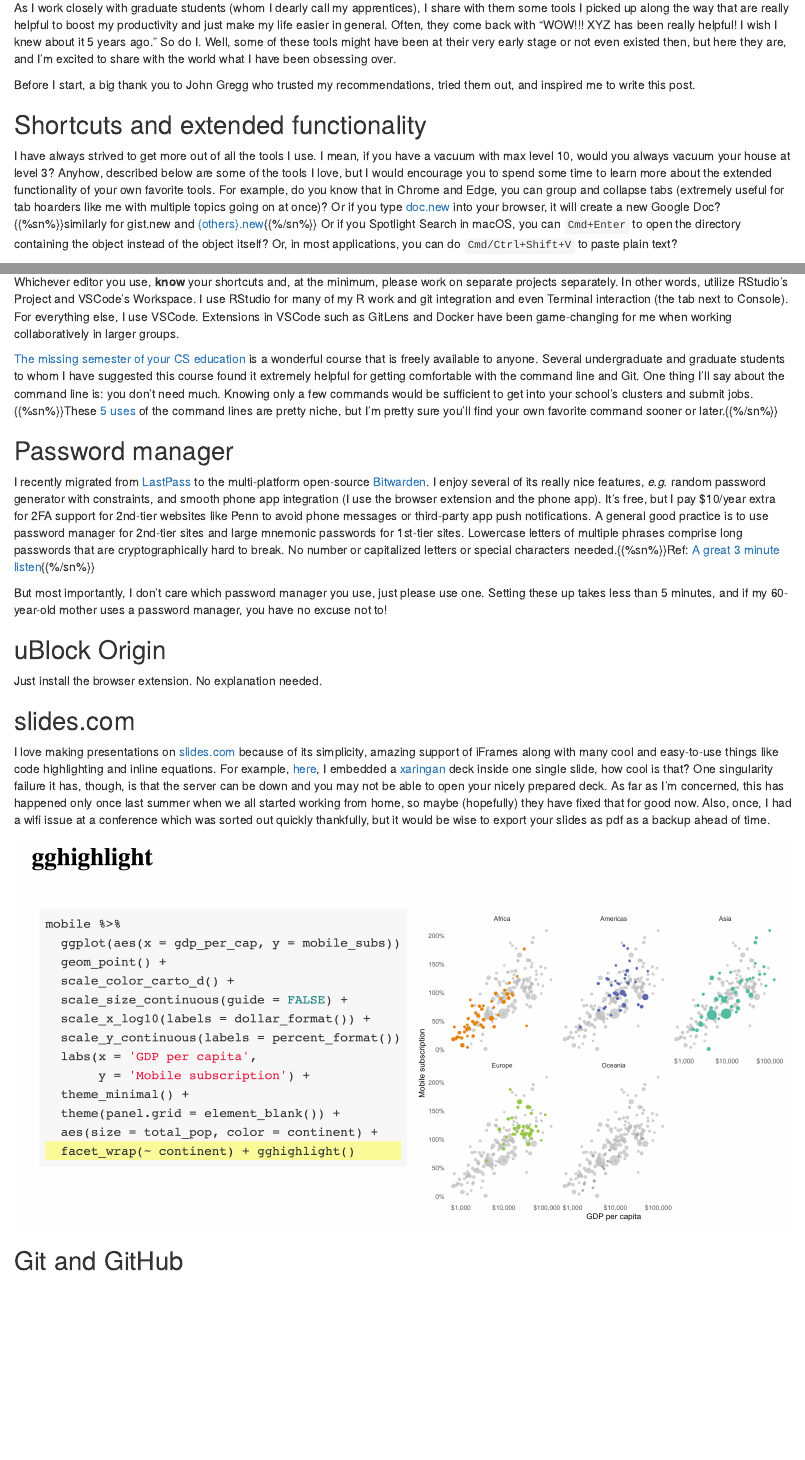
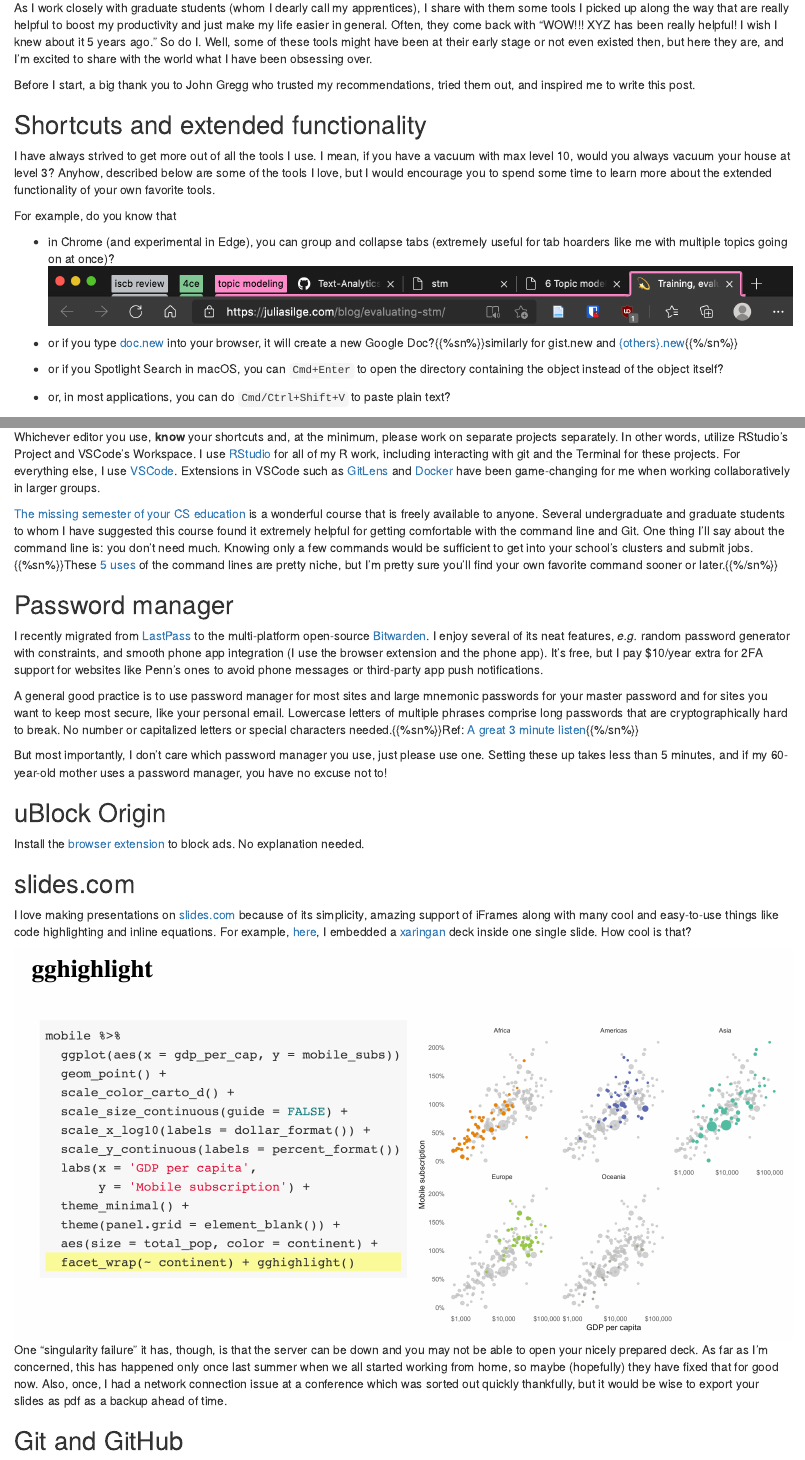
Before and after one commit to trangdata/trang1618, an R Markdown document (content/blog/2021-03-06_9-things/index.Rmd): the page in a window 1100 px wide, from 130 px down, and a second part further down, joined at a grey line. Rendered offline with R 4.5, knitr and Pandoc, with nearby package versions; drawn as R Markdown's standard HTML page in place of the format the file asks for.

Commit message:
some edits

```diff
--- a/content/blog/2021-03-06_9-things/index.Rmd
+++ b/content/blog/2021-03-06_9-things/index.Rmd
@@ -17,7 +17,7 @@
 I share with them some tools I picked up along the way that are really helpful to boost my productivity and just make my life easier in general.
 Often, they come back with "WOW!!! XYZ has been really helpful! I wish I knew about it 5 years ago."
 So do I.
-Well, some of these tools might have been at their very early stage or not even existed then, but here they are, and I'm excited to share with the world what I have been obsessing over.
+Well, some of these tools might have been at their early stage or not even existed then, but here they are, and I'm excited to share with the world what I have been obsessing over.
 
 Before I start, a big thank you to John Gregg who trusted my recommendations, tried them out, and inspired me to write this post.
 
@@ -26,10 +26,17 @@
 I have always strived to get more out of all the tools I use.
 I mean, if you have a vacuum with max level 10, would you always vacuum your house at level 3?
 Anyhow, described below are some of the tools I love, but I would encourage you to spend some time to learn more about the extended functionality of your own favorite tools.
-For example, do you know that in Chrome and Edge, you can group and collapse tabs (extremely useful for tab hoarders like me with multiple topics going on at once)?
-Or if you type [doc.new](https://doc.new) into your browser, it will create a new Google Doc?{{%sn%}}similarly for gist.new and [{others}.new](https://whats.new/shortcuts/){{%/sn%}}
-Or if you Spotlight Search in macOS, you can `Cmd+Enter` to open the directory containing the object instead of the object itself?
-Or, in most applications, you can do `Cmd/Ctrl+Shift+V` to paste plain text?
+
+For example, do you know that
+
+- in Chrome (and experimental in Edge), you can group and collapse tabs (extremely useful for tab hoarders like me with multiple topics going on at once)?
+![](group-tabs.png){width=100%}
+
+- or if you type [doc.new](https://doc.new) into your browser, it will create a new Google Doc?{{%sn%}}similarly for gist.new and [{others}.new](https://whats.new/shortcuts/){{%/sn%}}
+
+- or if you Spotlight Search in macOS, you can `Cmd+Enter` to open the directory containing the object instead of the object itself?
+
+- or, in most applications, you can do `Cmd/Ctrl+Shift+V` to paste plain text?
 
 So, I encourage you to do the same.
 Find cheat sheets.
@@ -44,9 +51,9 @@
 
 Whichever editor you use, **know** your shortcuts and, at the minimum, please work on separate projects separately.
 In other words, utilize RStudio's Project and VSCode's Workspace.
-I use RStudio for many of my R work and git integration and even Terminal interaction (the tab next to Console).
-For everything else, I use VSCode.
-Extensions in VSCode such as GitLens and Docker have been game-changing for me when working collaboratively in larger groups.
+I use [RStudio](https://rstudio.com/) for all of my R work, including interacting with git and the Terminal for these projects.
+For everything else, I use [VSCode](https://code.visualstudio.com/).
+Extensions in VSCode such as [GitLens](https://marketplace.visualstudio.com/items?itemName=eamodio.gitlens) and [Docker](https://marketplace.visualstudio.com/items?itemName=ms-azuretools.vscode-docker) have been game-changing for me when working collaboratively in larger groups.
 
 [The missing semester of your CS education](https://missing.csail.mit.edu/) is a wonderful course that is freely available to anyone. Several undergraduate and graduate students to whom I have suggested this course found it extremely helpful for getting comfortable with the command line and Git.
 One thing I'll say about the command line is: you don't need much.
@@ -56,29 +63,33 @@
 ## Password manager
 
 I recently migrated from [LastPass](https://www.lastpass.com/) to the multi-platform open-source [Bitwarden](https://bitwarden.com/).
-I enjoy several of its really nice features, _e.g._ random password generator with constraints, and smooth phone app integration (I use the browser extension and the phone app).
-It's free, but I pay $10/year extra for 2FA support for 2nd-tier websites like Penn to avoid phone messages or third-party app push notifications.
-A general good practice is to use password manager for 2nd-tier sites and large mnemonic passwords for 1st-tier sites.
-Lowercase letters of multiple phrases comprise long passwords that are cryptographically hard to break. No number or capitalized letters or special characters needed.{{%sn%}}Ref: [A great 3 minute listen](https://www.npr.org/sections/alltechconsidered/2017/08/14/543434808/forget-tough-passwords-new-guidelines-make-it-simple){{%/sn%}}
+I enjoy several of its neat features, _e.g._ random password generator with constraints, and smooth phone app integration (I use the browser extension and the phone app).
+It's free, but I pay $10/year extra for 2FA support for websites like Penn's ones to avoid phone messages or third-party app push notifications.
+
+A general good practice is to use password manager for most sites and large mnemonic passwords for your master password and for sites you want to keep most secure, like your personal email.
+Lowercase letters of multiple phrases comprise long passwords that are cryptographically hard to break.
+No number or capitalized letters or special characters needed.{{%sn%}}Ref: [A great 3 minute listen](https://www.npr.org/sections/alltechconsidered/2017/08/14/543434808/forget-tough-passwords-new-guidelines-make-it-simple){{%/sn%}}
 
 But most importantly, I don't care which password manager you use, just please use one.
 Setting these up takes less than 5 minutes, and if my 60-year-old mother uses a password manager, you have no excuse not to!
 
 ## uBlock Origin
 
-Just install the browser extension.
+Install the [browser extension](https://chrome.google.com/webstore/detail/ublock-origin/cjpalhdlnbpafiamejdnhcphjbkeiagm) to block ads.
 No explanation needed.
 
 
 ## slides.com
 
 I love making presentations on [slides.com](https://slides.com/) because of its simplicity, amazing support of iFrames along with many cool and easy-to-use things like code highlighting and inline equations.
-For example, [here](https://slides.com/trang1618/take-a-sad-chart-and-make-it-better#/9), I embedded a [xaringan](https://slides.yihui.org/xaringan/) deck inside one single slide, how cool is that?
-One singularity failure it has, though, is that the server can be down and you may not be able to open your nicely prepared deck.
-As far as I'm concerned, this has happened only once last summer when we all started working from home, so maybe (hopefully) they have fixed that for good now.
-Also, once, I had a wifi issue at a conference which was sorted out quickly thankfully, but it would be wise to export your slides as pdf as a backup ahead of time.
+For example, [here](https://slides.com/trang1618/take-a-sad-chart-and-make-it-better#/9), I embedded a [xaringan](https://slides.yihui.org/xaringan/) deck inside one single slide.
+How cool is that?
+
 
 ![](xaringan.png){width=100%}
+One "singularity failure" it has, though, is that the server can be down and you may not be able to open your nicely prepared deck.
+As far as I'm concerned, this has happened only once last summer when we all started working from home, so maybe (hopefully) they have fixed that for good now.
+Also, once, I had a network connection issue at a conference which was sorted out quickly thankfully, but it would be wise to export your slides as pdf as a backup ahead of time.
 
 ## Git and GitHub
 
```
Also changed, not shown: content/blog/2021-03-06_9-things/group-tabs.png (added), content/blog/2021-03-06_9-things/index.html, content/blog/2021-03-06_9-things/index.Rmd (8 more changed lines).
